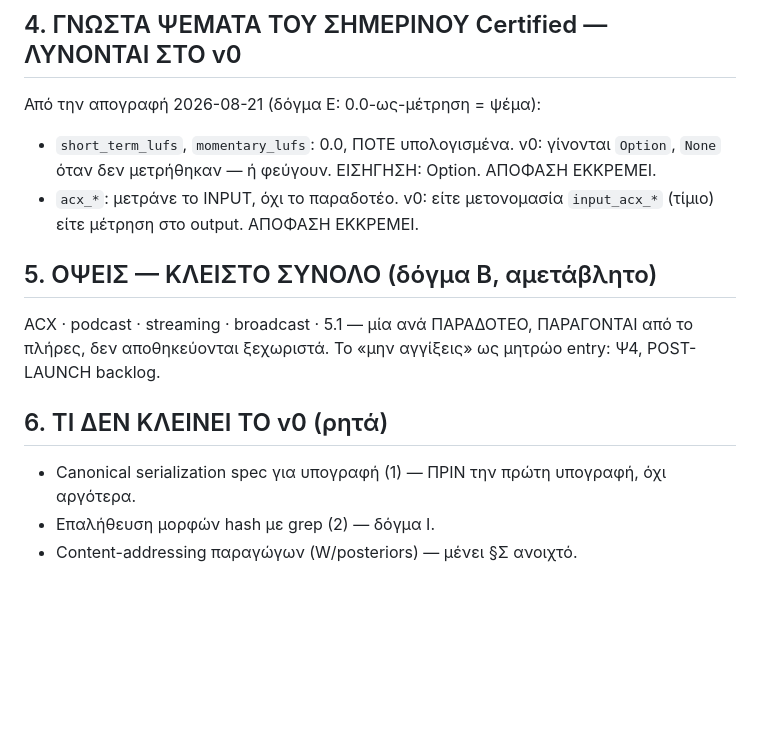
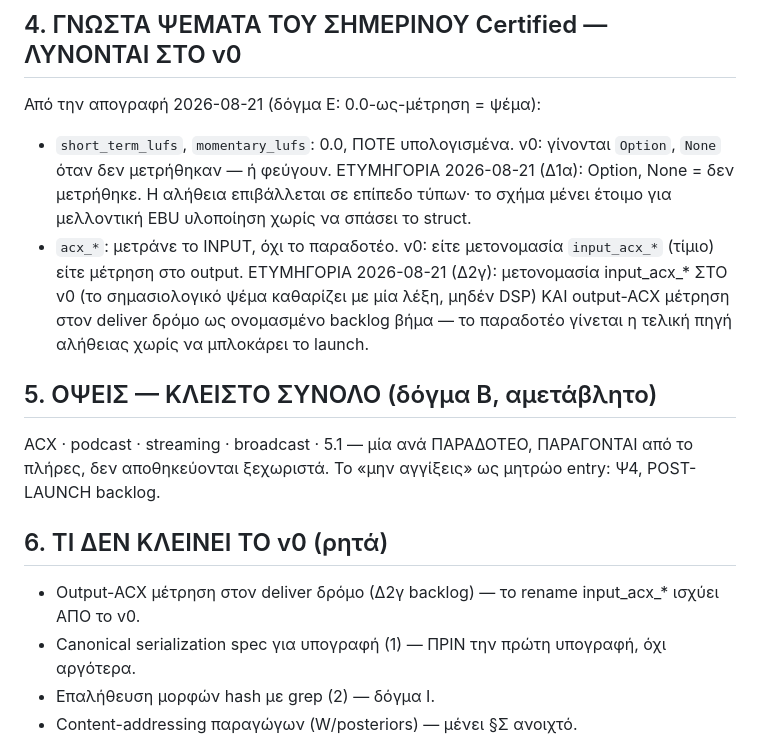
Before and after one commit to Aidevkon/AUDAL, a Markdown page: docs/certificate-schema-v0.md, the part around the change. GitHub-like rendering; blank space fills up the shorter version.

Commit message:
the schema's last two open rulings land: honesty by type and honesty by rename
Short-term and momentary loudness become Option with None meaning
not-measured -- the truth enforced at the type level, the struct
kept ready for a future EBU implementation. The ACX fields take the
input_ prefix in v0, cleaning the semantic lie with a single word,
while output-side ACX measurement on the deliver path is recorded
as a named backlog step so the deliverable becomes the final source
of truth without blocking launch. What v0 leaves open is now purely
structural: the canonical serialization and the hash-format grep.

```diff
--- a/docs/certificate-schema-v0.md
+++ b/docs/certificate-schema-v0.md
@@ -61,10 +61,17 @@ spatial_folddown_agrees_with_stereo) + ΔΗΛΩΜΕΝΟ gain.
 Από την απογραφή 2026-08-21 (δόγμα Ε: 0.0-ως-μέτρηση = ψέμα):
 - `short_term_lufs`, `momentary_lufs`: 0.0, ΠΟΤΕ υπολογισμένα.
   v0: γίνονται `Option`, `None` όταν δεν μετρήθηκαν — ή φεύγουν.
-  ΕΙΣΗΓΗΣΗ: Option. ΑΠΟΦΑΣΗ ΕΚΚΡΕΜΕΙ.
+  ΕΤΥΜΗΓΟΡΙΑ 2026-08-21 (Δ1α): Option<f32>, None = δεν
+  μετρήθηκε. Η αλήθεια επιβάλλεται σε επίπεδο τύπων· το
+  σχήμα μένει έτοιμο για μελλοντική EBU υλοποίηση χωρίς
+  να σπάσει το struct.
 - `acx_*`: μετράνε το INPUT, όχι το παραδοτέο. v0: είτε
   μετονομασία `input_acx_*` (τίμιο) είτε μέτρηση στο output.
-  ΑΠΟΦΑΣΗ ΕΚΚΡΕΜΕΙ.
+  ΕΤΥΜΗΓΟΡΙΑ 2026-08-21 (Δ2γ): μετονομασία input_acx_* ΣΤΟ
+  v0 (το σημασιολογικό ψέμα καθαρίζει με μία λέξη, μηδέν
+  DSP) ΚΑΙ output-ACX μέτρηση στον deliver δρόμο ως
+  ονομασμένο backlog βήμα — το παραδοτέο γίνεται η τελική
+  πηγή αλήθειας χωρίς να μπλοκάρει το launch.
 
 ## 5. ΟΨΕΙΣ — ΚΛΕΙΣΤΟ ΣΥΝΟΛΟ (δόγμα Β, αμετάβλητο)
 
@@ -74,6 +81,8 @@ ACX · podcast · streaming · broadcast · 5.1 — μία ανά ΠΑΡΑΔΟΤ
 
 ## 6. ΤΙ ΔΕΝ ΚΛΕΙΝΕΙ ΤΟ v0 (ρητά)
 
+- Output-ACX μέτρηση στον deliver δρόμο (Δ2γ backlog) — το
+  rename input_acx_* ισχύει ΑΠΟ το v0.
 - Canonical serialization spec για υπογραφή (1) — ΠΡΙΝ την
   πρώτη υπογραφή, όχι αργότερα.
 - Επαλήθευση μορφών hash με grep (2) — δόγμα Ι.
```
